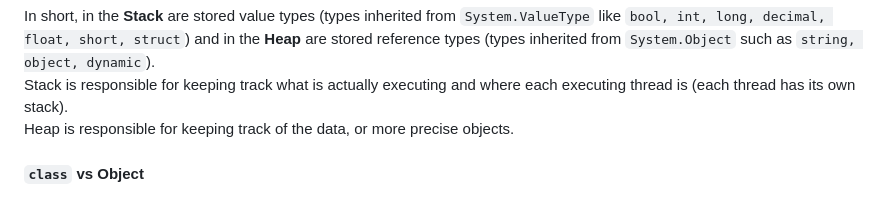
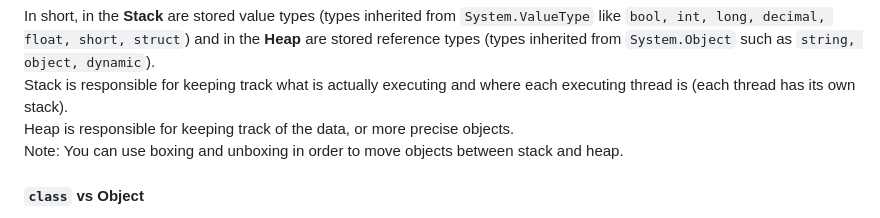
Before and after one commit to aderbalfarias/snippet, a Markdown page: Out of Context/TechnicalInterview.md, the part around the change. GitHub-like rendering.

````diff
--- a/Out of Context/TechnicalInterview.md
+++ b/Out of Context/TechnicalInterview.md
@@ -359,7 +359,8 @@ var x = context.Products.Where(w => w.Type == "y").ToList();
 #### Stack vs Heap
 In short, in the **Stack** are stored value types (types inherited from ```System.ValueType``` like ```bool, int, long, decimal, float, short, struct```) and in the **Heap** are stored reference types (types inherited from ```System.Object``` such as ```string, object, dynamic```).<br>
 Stack is responsible for keeping track what is actually executing and where each executing thread is (each thread has its own stack).<br>
-Heap is responsible for keeping track of the data, or more precise objects.
+Heap is responsible for keeping track of the data, or more precise objects.<br>
+Note: You can use boxing and unboxing in order to move objects between stack and heap.
 
 #### ```class``` vs Object
 In short, a ```class``` is the definition of an object, and an object is an instance of a ```class```.<br>
````
